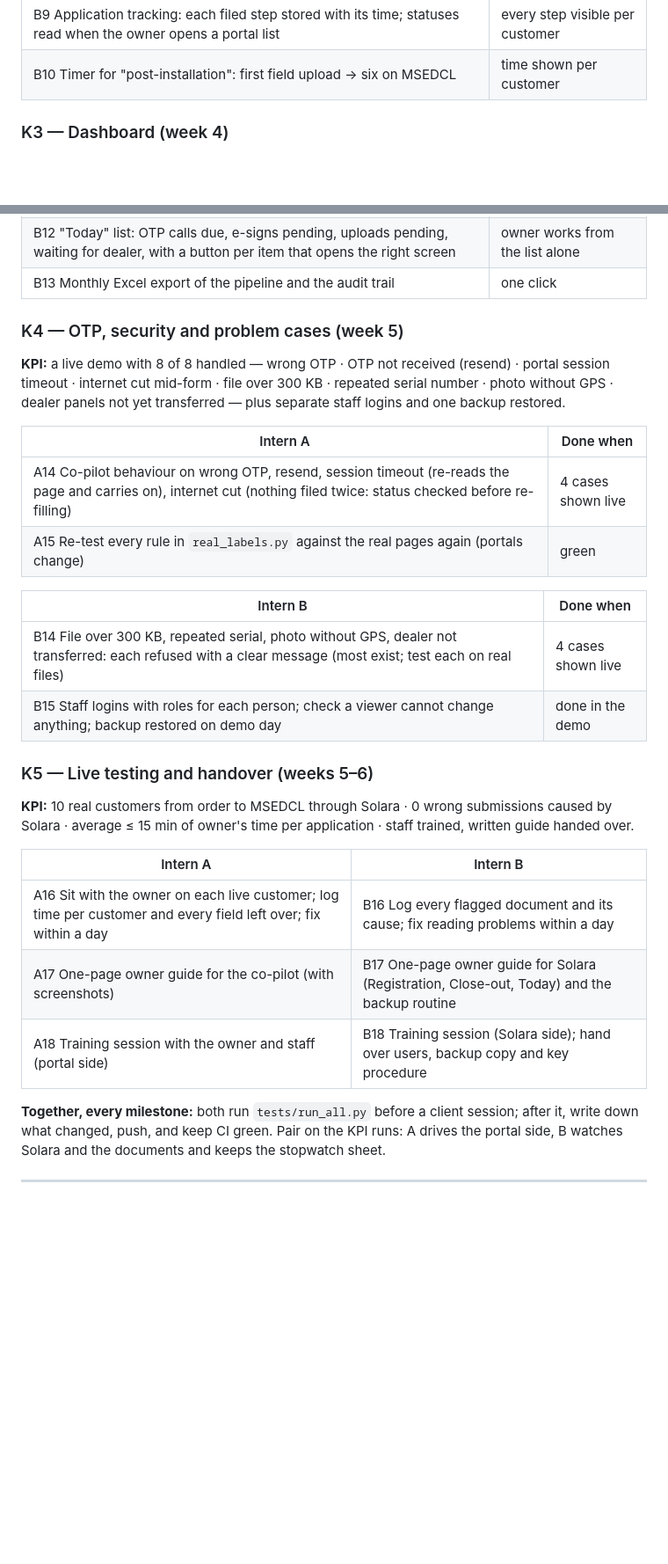
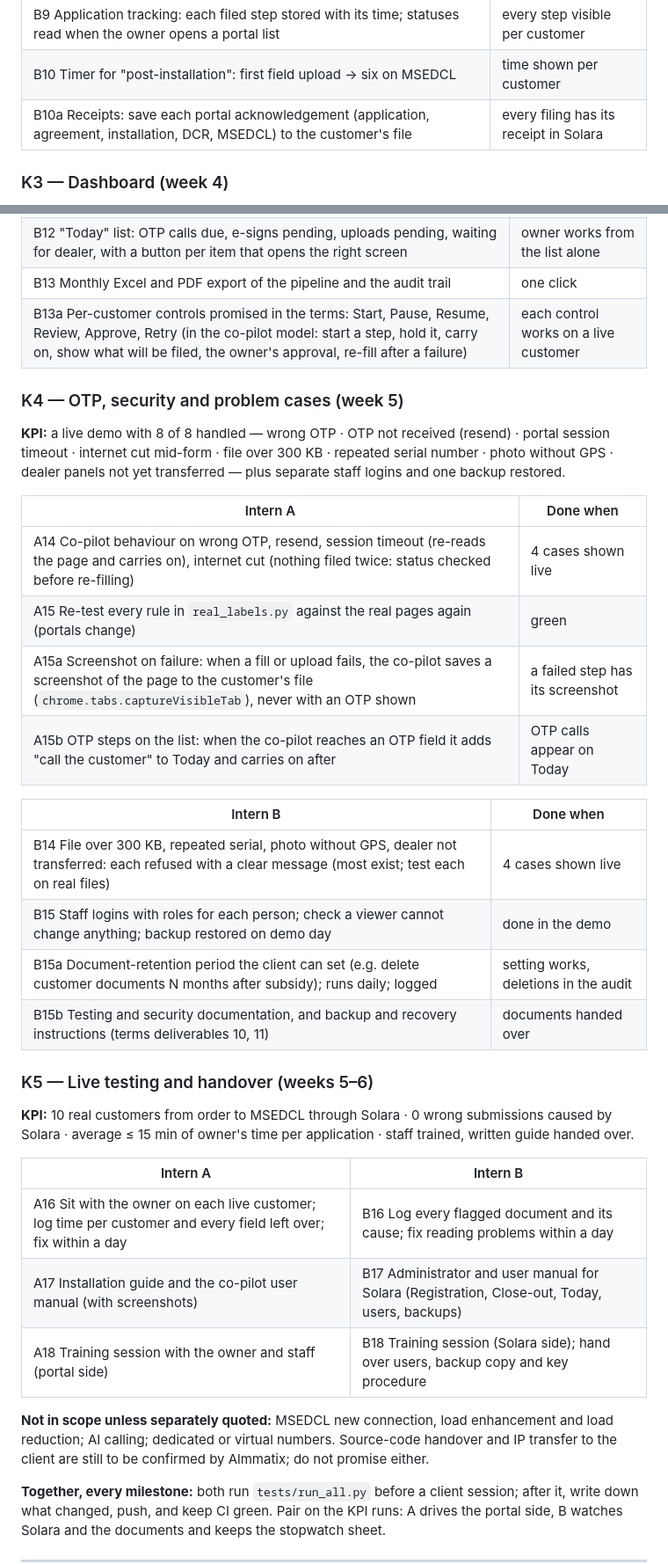
Before and after one commit to LakshyaBetala/solar_energyyyyyy, a Markdown page: docs/HANDOVER.md, 2 parts joined by grey strips. Shown at 88% size. Rendered like a GitHub page; blank space fills up the shorter version.

Commit message:
Handover: tasks for everything the client terms promise (receipts, controls, failure screenshots, retention, manuals); scope exclusions
Co-Authored-By: Claude Opus 5.5 <noreply@anthropic.com>

```diff
--- a/docs/HANDOVER.md
+++ b/docs/HANDOVER.md
@@ -287,6 +287,7 @@ installation step 1 and the DCR form are already in `tests/real_labels.py`.
 | B8 The client's report templates (WCR, Annexure-I, DCR declaration, net agreement, QC) from their Word/Excel files; switch off `TEMPLATE_DRAFT` when all are in | PDFs match the client's formats |
 | B9 Application tracking: each filed step stored with its time; statuses read when the owner opens a portal list | every step visible per customer |
 | B10 Timer for "post-installation": first field upload → six on MSEDCL | time shown per customer |
+| B10a Receipts: save each portal acknowledgement (application, agreement, installation, DCR, MSEDCL) to the customer's file | every filing has its receipt in Solara |
 
 ### K3 — Dashboard (week 4)
 
@@ -302,7 +303,8 @@ pending OTP call, e-sign and upload · monthly Excel in one click.
 |---|---|
 | B11 Pipeline built from real stages (registration → feasibility → agreement → installation → inspection → subsidy), one row per customer | every live customer on one screen |
 | B12 "Today" list: OTP calls due, e-signs pending, uploads pending, waiting for dealer, with a button per item that opens the right screen | owner works from the list alone |
-| B13 Monthly Excel export of the pipeline and the audit trail | one click |
+| B13 Monthly Excel and PDF export of the pipeline and the audit trail | one click |
+| B13a Per-customer controls promised in the terms: Start, Pause, Resume, Review, Approve, Retry (in the co-pilot model: start a step, hold it, carry on, show what will be filed, the owner's approval, re-fill after a failure) | each control works on a live customer |
 
 ### K4 — OTP, security and problem cases (week 5)
 
@@ -314,11 +316,15 @@ dealer panels not yet transferred — plus separate staff logins and one backup
 |---|---|
 | A14 Co-pilot behaviour on wrong OTP, resend, session timeout (re-reads the page and carries on), internet cut (nothing filed twice: status checked before re-filling) | 4 cases shown live |
 | A15 Re-test every rule in `real_labels.py` against the real pages again (portals change) | green |
+| A15a Screenshot on failure: when a fill or upload fails, the co-pilot saves a screenshot of the page to the customer's file (`chrome.tabs.captureVisibleTab`), never with an OTP shown | a failed step has its screenshot |
+| A15b OTP steps on the list: when the co-pilot reaches an OTP field it adds "call the customer" to Today and carries on after | OTP calls appear on Today |
 
 | Intern B | Done when |
 |---|---|
 | B14 File over 300 KB, repeated serial, photo without GPS, dealer not transferred: each refused with a clear message (most exist; test each on real files) | 4 cases shown live |
 | B15 Staff logins with roles for each person; check a viewer cannot change anything; backup restored on demo day | done in the demo |
+| B15a Document-retention period the client can set (e.g. delete customer documents N months after subsidy); runs daily; logged | setting works, deletions in the audit |
+| B15b Testing and security documentation, and backup and recovery instructions (terms deliverables 10, 11) | documents handed over |
 
 ### K5 — Live testing and handover (weeks 5–6)
 
@@ -328,8 +334,10 @@ average ≤ 15 min of owner's time per application · staff trained, written gui
 | Intern A | Intern B |
 |---|---|
 | A16 Sit with the owner on each live customer; log time per customer and every field left over; fix within a day | B16 Log every flagged document and its cause; fix reading problems within a day |
-| A17 One-page owner guide for the co-pilot (with screenshots) | B17 One-page owner guide for Solara (Registration, Close-out, Today) and the backup routine |
+| A17 Installation guide and the co-pilot user manual (with screenshots) | B17 Administrator and user manual for Solara (Registration, Close-out, Today, users, backups) |
 | A18 Training session with the owner and staff (portal side) | B18 Training session (Solara side); hand over users, backup copy and key procedure |
+
+**Not in scope unless separately quoted:** MSEDCL new connection, load enhancement and load reduction; AI calling; dedicated or virtual numbers. Source-code handover and IP transfer to the client are still to be confirmed by Almmatix; do not promise either.
 
 **Together, every milestone:** both run `tests/run_all.py` before a client session; after it, write
 down what changed, push, and keep CI green. Pair on the KPI runs: A drives the portal side, B watches
```
